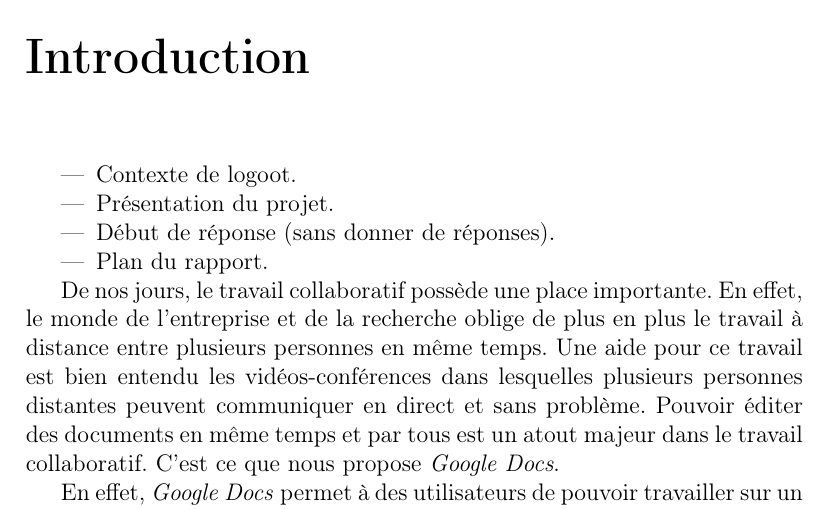
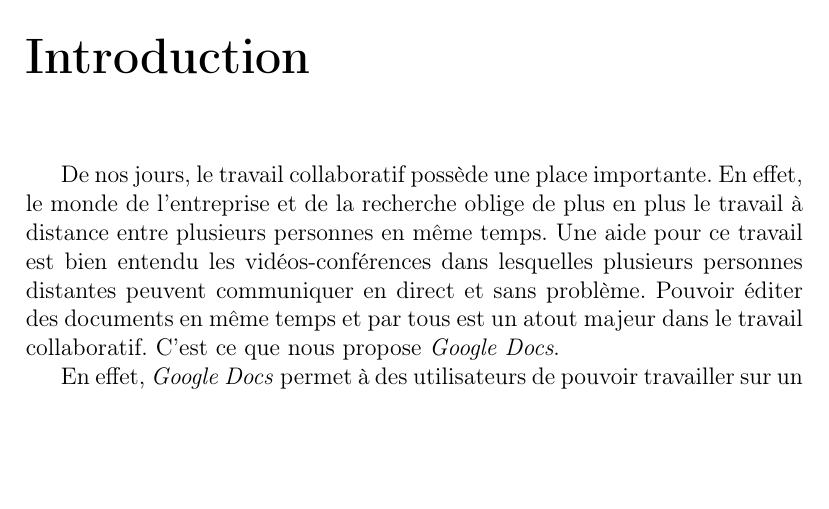
Before and after one commit to xZwop/R5A, a LaTeX document (rapport/rapport.tex, which reads rapport/input/introduction.tex): part of page 3 of 10, cut so that both start at the same text, the shorter picture padded with empty space. Compiled offline with pdfLaTeX.

Commit message:
Change Introduction, adding article file

```diff
--- a/rapport/input/introduction.tex
+++ b/rapport/input/introduction.tex
@@ -1,11 +1,5 @@
 \chapter*{Introduction}
 \addcontentsline{toc}{chapter}{Introduction}
-  \begin{itemize}
-    \item Contexte de logoot.
-    \item Présentation du projet.
-    \item Début de réponse (sans donner de réponses).
-    \item Plan du rapport.
-  \end{itemize}
 
 De nos jours, le travail collaboratif possède une place importante. En effet, le
 monde de l'entreprise et de la recherche oblige de plus en plus le travail à
```
Also changed, not shown: article/doce63-ahmednacer.pdf (added).
